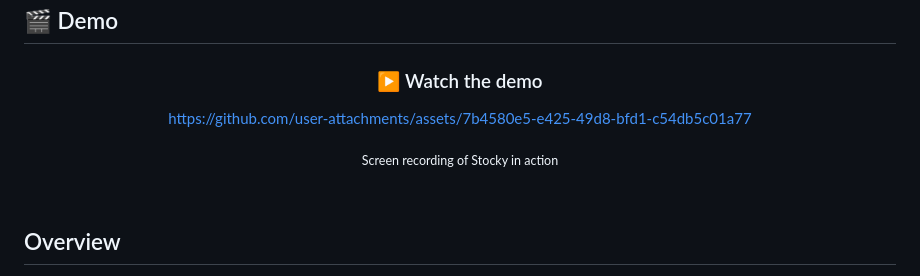
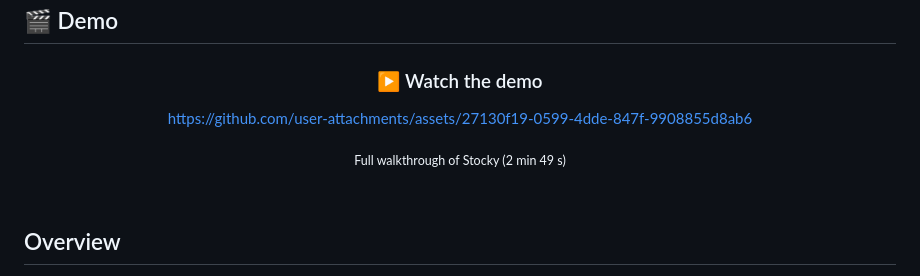
Before and after one commit to omniaalessawy247-hash/stocky, a Markdown page: README.md, the part around the change. Rendered like a GitHub page.

Commit message:
Fix demo link and update description
Updated demo link and description in README.

```diff
--- a/README.md
+++ b/README.md
@@ -37,9 +37,9 @@
 
 ### ▶ Watch the demo
 
-https://github.com/user-attachments/assets/7b4580e5-e425-49d8-bfd1-c54db5c01a77
+https://github.com/user-attachments/assets/27130f19-0599-4dde-847f-9908855d8ab6
 
-<sub>Screen recording of Stocky in action</sub>
+<sub>Full walkthrough of Stocky (2 min 49 s)</sub>
 
 </div>
 
```
